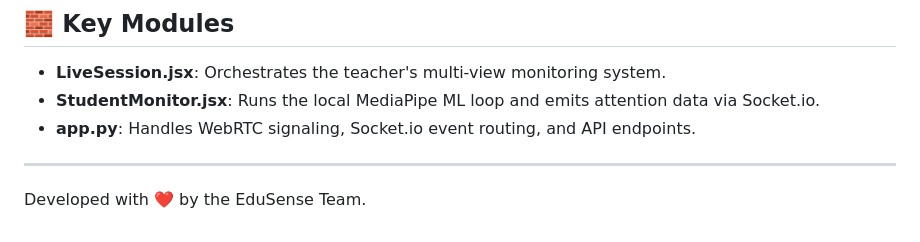
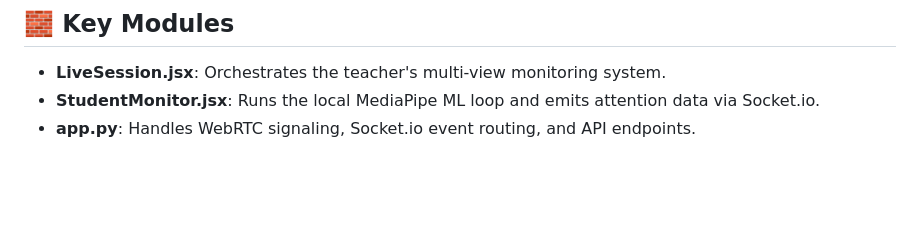
Before and after one commit to nadeeen7/edusence, a Markdown page: README.md, the part around the change. Drawn GitHub-style; blank space fills up the shorter version.

```diff
--- a/README.md
+++ b/README.md
@@ -106,6 +106,3 @@ npm install
 - **LiveSession.jsx**: Orchestrates the teacher's multi-view monitoring system.
 - **StudentMonitor.jsx**: Runs the local MediaPipe ML loop and emits attention data via Socket.io.
 - **app.py**: Handles WebRTC signaling, Socket.io event routing, and API endpoints.
-
----
-Developed with ❤️ by the EduSense Team.
```
